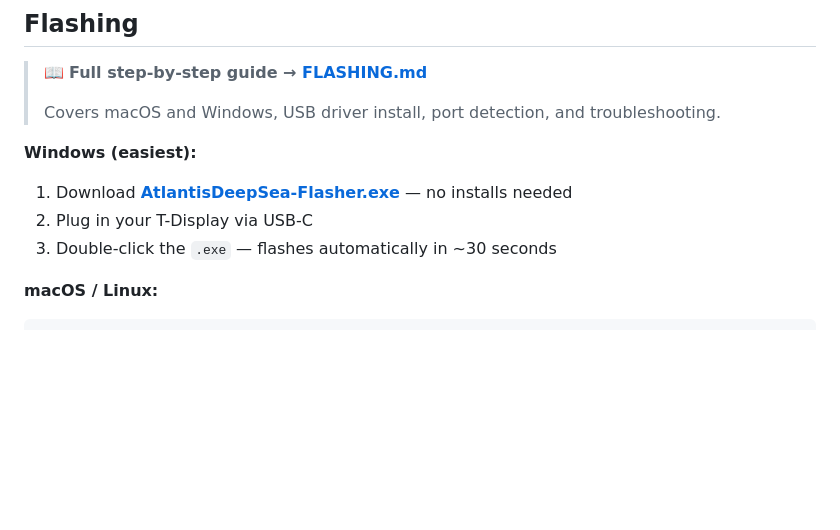
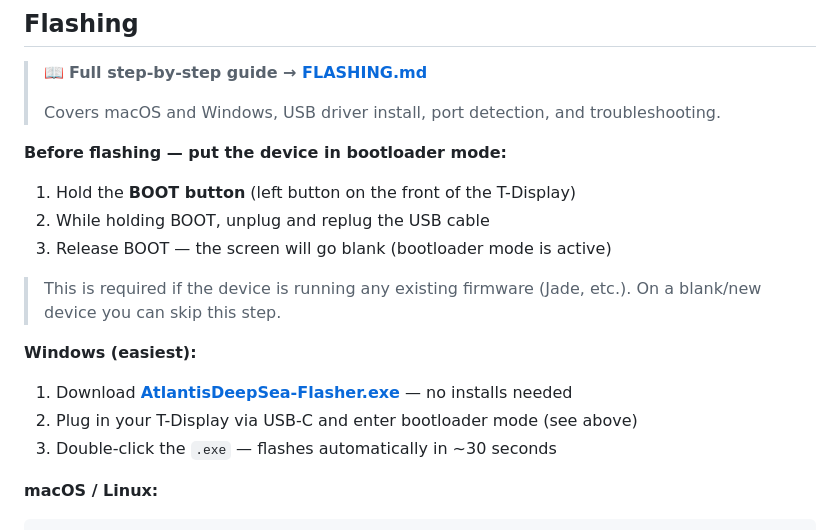
Before and after one commit to Ak1ra00/hw-flash, a Markdown page: atlantis-deepsea/README.md, the part around the change. Drawn GitHub-style; blank space fills up the shorter version.

```diff
--- a/atlantis-deepsea/README.md
+++ b/atlantis-deepsea/README.md
@@ -41,10 +41,19 @@ Derive unlimited, deterministic passwords from a single BIP39 seed phrase — fu
 >
 > Covers macOS and Windows, USB driver install, port detection, and troubleshooting.
 
+**Before flashing — put the device in bootloader mode:**
+
+1. Hold the **BOOT button** (left button on the front of the T-Display)
+2. While holding BOOT, unplug and replug the USB cable
+3. Release BOOT — the screen will go blank (bootloader mode is active)
+
+> This is required if the device is running any existing firmware (Jade, etc.).
+> On a blank/new device you can skip this step.
+
 **Windows (easiest):**
 
 1. Download **[AtlantisDeepSea-Flasher.exe](https://github.com/ak1ra00/hw-flash/releases/latest)** — no installs needed
-2. Plug in your T-Display via USB-C
+2. Plug in your T-Display via USB-C and enter bootloader mode (see above)
 3. Double-click the `.exe` — flashes automatically in ~30 seconds
 
 **macOS / Linux:**
```
Also changed, not shown: atlantis-deepsea/FLASHING.md (+15 -3 lines).
